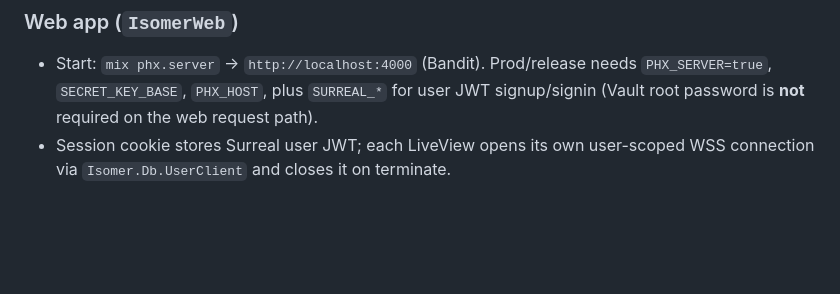
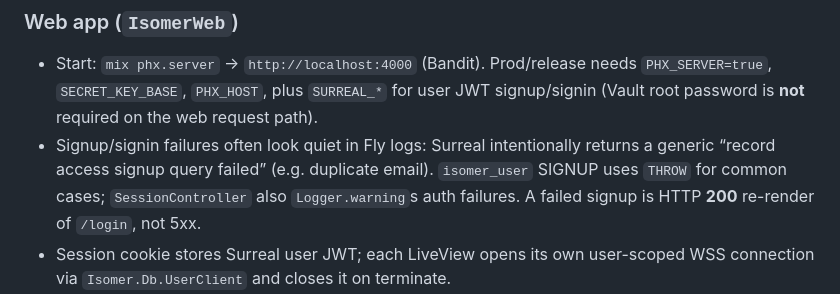
Before and after one commit to pyr0gan/isomer, a Markdown page: AGENTS.md, the part around the change. Drawn GitHub-style; blank space fills up the shorter version.

Commit message:
Document quiet Surreal signup failures on Fly
Co-authored-by: Rogan <pyr0gan@me.com>

```diff
--- a/AGENTS.md
+++ b/AGENTS.md
@@ -44,6 +44,7 @@ This repo is a **YAML/JSON Schema content corpus** (governance content layer) pl
 ### Web app (`IsomerWeb`)
 
 - Start: `mix phx.server` → `http://localhost:4000` (Bandit). Prod/release needs `PHX_SERVER=true`, `SECRET_KEY_BASE`, `PHX_HOST`, plus `SURREAL_*` for user JWT signup/signin (Vault root password is **not** required on the web request path).
+- Signup/signin failures often look quiet in Fly logs: Surreal intentionally returns a generic “record access signup query failed” (e.g. duplicate email). `isomer_user` SIGNUP uses `THROW` for common cases; `SessionController` also `Logger.warning`s auth failures. A failed signup is HTTP **200** re-render of `/login`, not 5xx.
 - Session cookie stores Surreal user JWT; each LiveView opens its own user-scoped WSS connection via `Isomer.Db.UserClient` and closes it on terminate.
 - Org create needs `org` select permission `created_by = $auth.id` (in addition to membership) so `CREATE` can return the row before the `member` edge exists — already in `RuntimeSchema`.
 - UI uses Hex `petal_components` + Tailwind v4 / esbuild (`assets/`, aliases `mix assets.setup` / `mix assets.build` / `mix assets.deploy`). Dev watchers rebuild CSS/JS; Docker runs `mix assets.deploy` before release. Deploy: `docs/deploy.md`.
```
